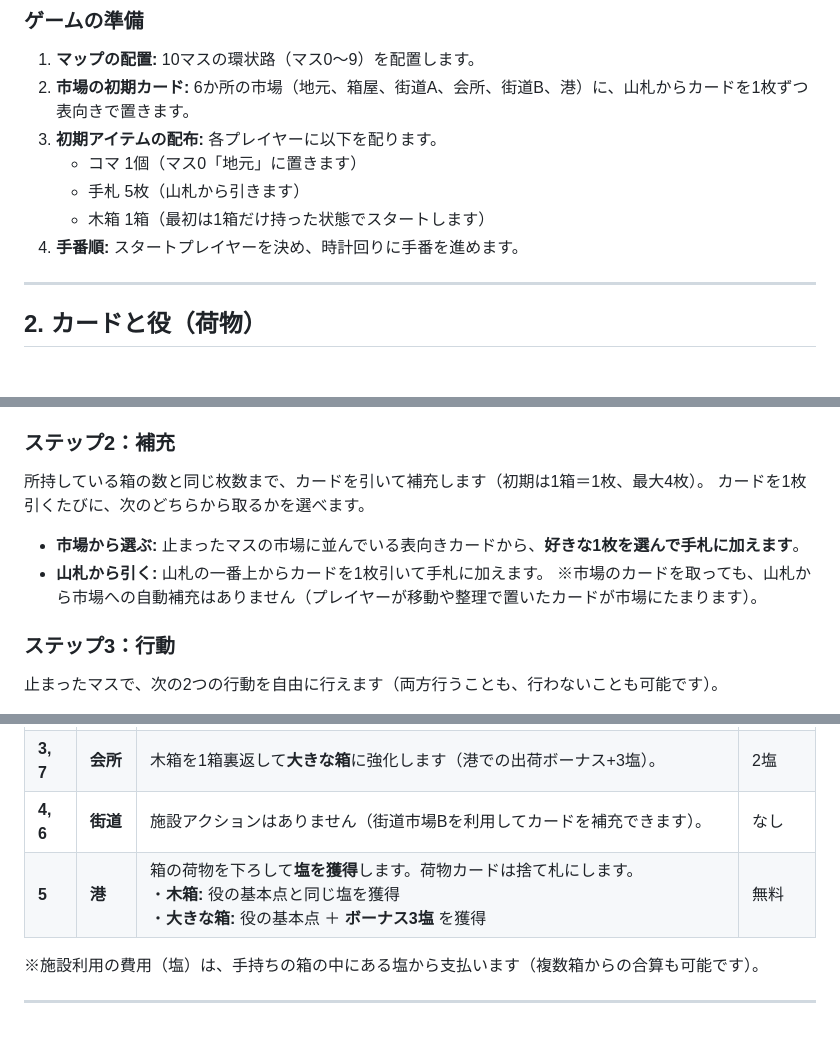
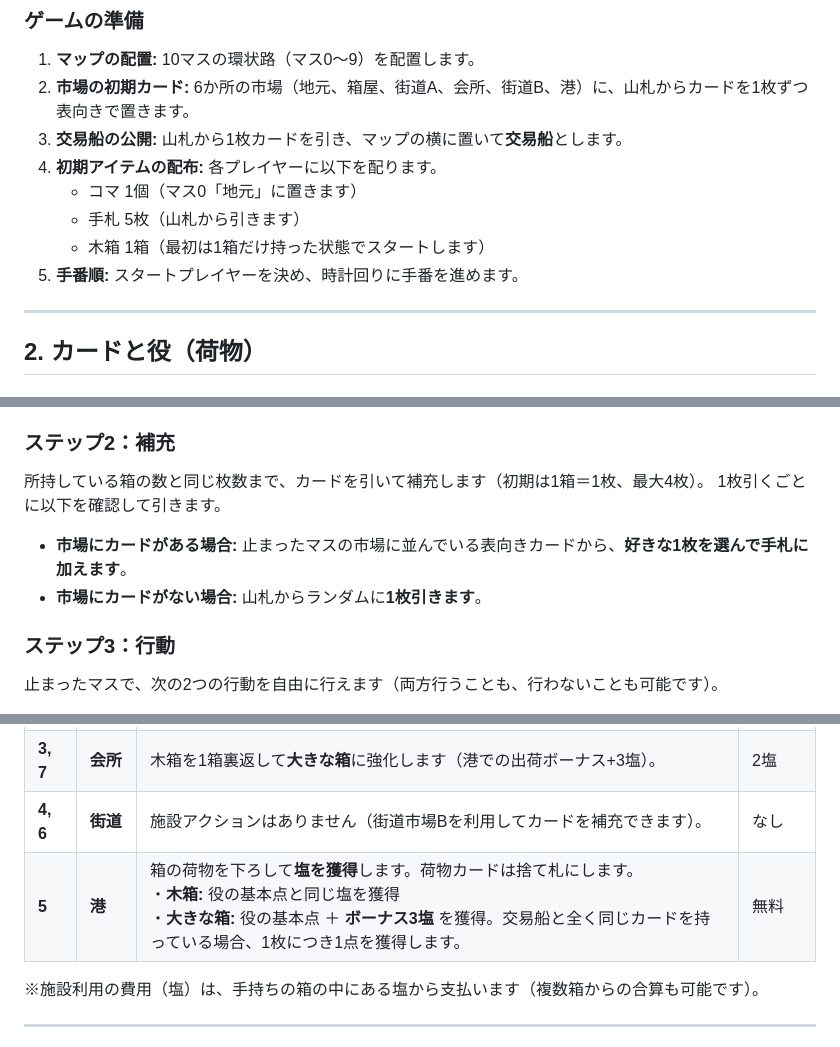
Before and after one commit to yasusho/naukik_nauki, a Markdown page: README.md, 3 parts joined by grey strips. GitHub-like rendering.

Commit message:
Revise game setup and card drawing mechanics

```diff
--- a/README.md
+++ b/README.md
@@ -19,11 +18,12 @@
 ### ゲームの準備
 1. **マップの配置:** 10マスの環状路（マス0〜9）を配置します。
 2. **市場の初期カード:** 6か所の市場（地元、箱屋、街道A、会所、街道B、港）に、山札からカードを1枚ずつ表向きで置きます。
-3. **初期アイテムの配布:** 各プレイヤーに以下を配ります。
+3. **交易船の公開:** 山札から1枚カードを引き、マップの横に置いて**交易船**とします。
+4. **初期アイテムの配布:** 各プレイヤーに以下を配ります。
    * コマ 1個（マス0「地元」に置きます）
    * 手札 5枚（山札から引きます）
    * 木箱 1箱（最初は1箱だけ持った状態でスタートします）
-4. **手番順:** スタートプレイヤーを決め、時計回りに手番を進めます。
+5. **手番順:** スタートプレイヤーを決め、時計回りに手番を進めます。
 
 ---
 
@@ -56,10 +56,9 @@
 
 ### ステップ2：補充
 所持している箱の数と同じ枚数まで、カードを引いて補充します（初期は1箱＝1枚、最大4枚）。
-カードを1枚引くたびに、次のどちらから取るかを選べます。
-* **市場から選ぶ:** 止まったマスの市場に並んでいる表向きカードから、**好きな1枚を選んで手札に加えます**。
-* **山札から引く:** 山札の一番上からカードを1枚引いて手札に加えます。
-※市場のカードを取っても、山札から市場への自動補充はありません（プレイヤーが移動や整理で置いたカードが市場にたまります）。
+1枚引くごとに以下を確認して引きます。
+* **市場にカードがある場合:** 止まったマスの市場に並んでいる表向きカードから、**好きな1枚を選んで手札に加えます**。
+* **市場にカードがない場合:** 山札からランダムに**1枚引きます**。
 
 ### ステップ3：行動
 止まったマスで、次の2つの行動を自由に行えます（両方行うことも、行わないことも可能です）。
@@ -94,7 +93,7 @@
 | **2, 8** | **街道** | 施設アクションはありません（街道市場Aを利用してカードを補充できます）。                                                                                          | なし                                   |
 | **3, 7** | **会所** | 木箱を1箱裏返して**大きな箱**に強化します（港での出荷ボーナス+3塩）。                                                                                              | 2塩                                    |
 | **4, 6** | **街道** | 施設アクションはありません（街道市場Bを利用してカードを補充できます）。                                                                                          | なし                                   |
-| **5**    | **港**   | 箱の荷物を下ろして**塩を獲得**します。荷物カードは捨て札にします。<br>・**木箱:** 役の基本点と同じ塩を獲得<br>・**大きな箱:** 役の基本点 ＋ **ボーナス3塩** を獲得 | 無料                                   |
+| **5**    | **港**   | 箱の荷物を下ろして**塩を獲得**します。荷物カードは捨て札にします。<br>・**木箱:** 役の基本点と同じ塩を獲得<br>・**大きな箱:** 役の基本点 ＋ **ボーナス3塩** を獲得。交易船と全く同じカードを持っている場合、1枚につき1点を獲得します。 | 無料                                   |
 
 ※施設利用の費用（塩）は、手持ちの箱の中にある塩から支払います（複数箱からの合算も可能です）。
 
```
Also changed, not shown: other parts of README.md (+0 -1 lines).
